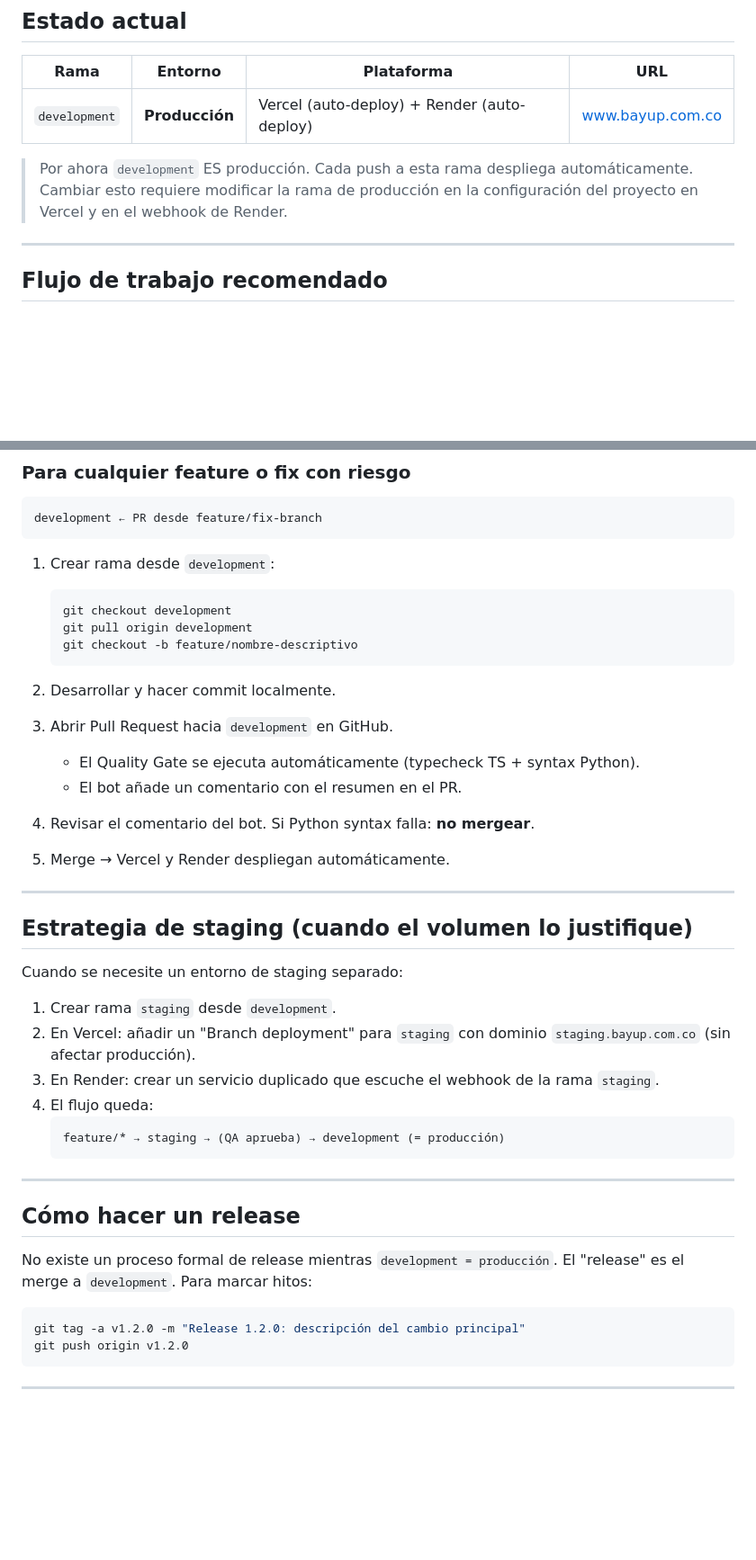
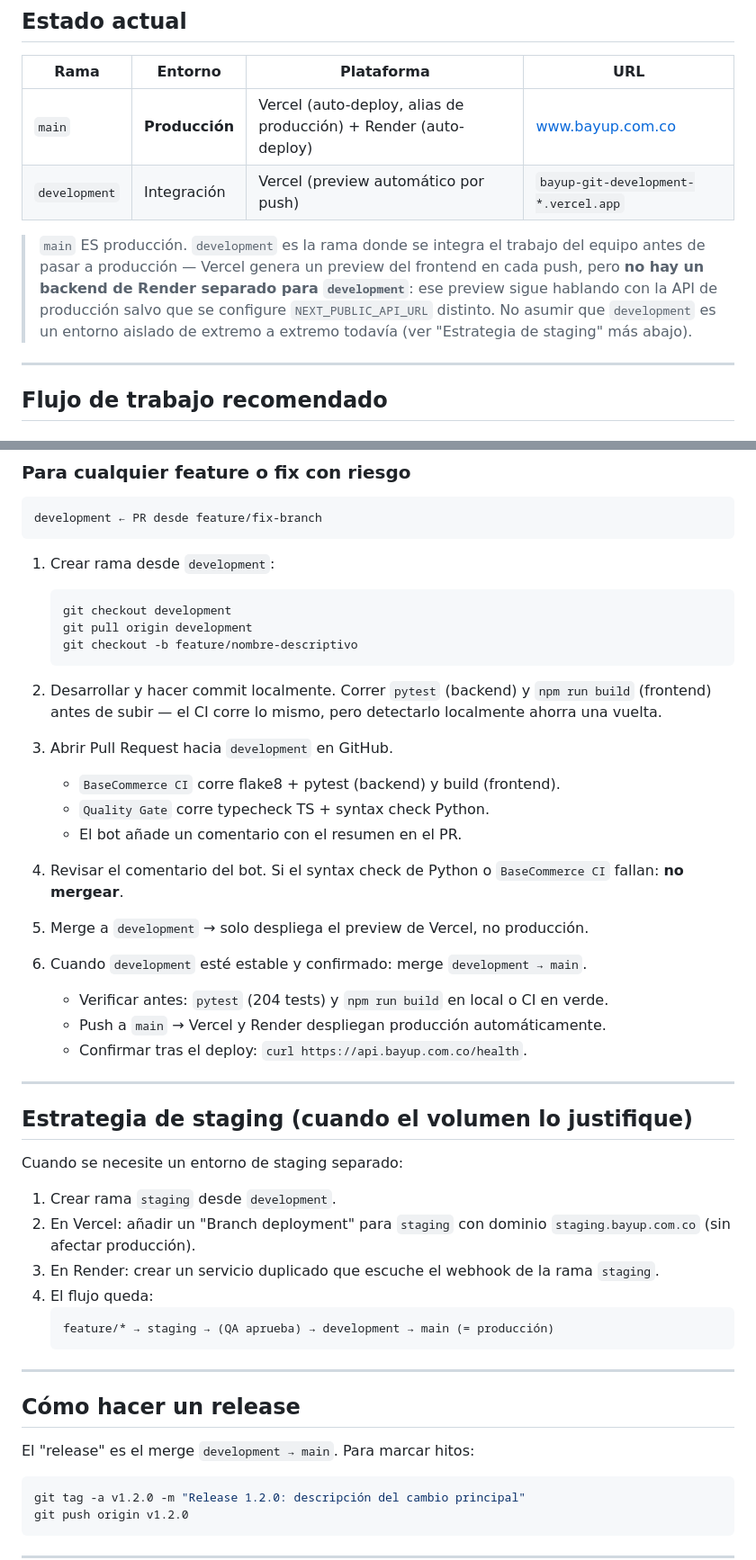
Before and after one commit to bayup-col/bayup, a Markdown page: WORKFLOW.md, 2 parts joined by grey strips. Shown at 90% size. Drawn GitHub-style; blank space fills up the shorter version.

Commit message:
Docs: WORKFLOW.md decía que development era producción; es main
El doc quedó desactualizado desde que se activó main como rama de
producción real en Vercel y Render — seguía instruyendo push directo a
"development (= producción)" y rollback contra esa rama. Se corrige el
estado actual, el flujo de release (development → main) y los comandos
de rollback/reglas del equipo para que apunten a main.

Co-Authored-By: Claude Sonnet 5 <noreply@anthropic.com>

````diff
--- a/WORKFLOW.md
+++ b/WORKFLOW.md
@@ -4,11 +4,16 @@
 
 | Rama | Entorno | Plataforma | URL |
 |------|---------|------------|-----|
-| `development` | **Producción** | Vercel (auto-deploy) + Render (auto-deploy) | www.bayup.com.co |
+| `main` | **Producción** | Vercel (auto-deploy, alias de producción) + Render (auto-deploy) | www.bayup.com.co |
+| `development` | Integración | Vercel (preview automático por push) | `bayup-git-development-*.vercel.app` |
 
-> Por ahora `development` ES producción. Cada push a esta rama despliega
-> automáticamente. Cambiar esto requiere modificar la rama de producción en
-> la configuración del proyecto en Vercel y en el webhook de Render.
+> `main` ES producción. `development` es la rama donde se integra el trabajo
+> del equipo antes de pasar a producción — Vercel genera un preview del
+> frontend en cada push, pero **no hay un backend de Render separado para
+> `development`**: ese preview sigue hablando con la API de producción salvo
+> que se configure `NEXT_PUBLIC_API_URL` distinto. No asumir que `development`
+> es un entorno aislado de extremo a extremo todavía (ver "Estrategia de
+> staging" más abajo).
 
 ---
 
@@ -31,15 +36,24 @@ development ← PR desde feature/fix-branch
    git checkout -b feature/nombre-descriptivo
    ```
 
-2. Desarrollar y hacer commit localmente.
+2. Desarrollar y hacer commit localmente. Correr `pytest` (backend) y
+   `npm run build` (frontend) antes de subir — el CI corre lo mismo, pero
+   detectarlo localmente ahorra una vuelta.
 
 3. Abrir Pull Request hacia `development` en GitHub.
-   - El Quality Gate se ejecuta automáticamente (typecheck TS + syntax Python).
+   - `BaseCommerce CI` corre flake8 + pytest (backend) y build (frontend).
+   - `Quality Gate` corre typecheck TS + syntax check Python.
    - El bot añade un comentario con el resumen en el PR.
 
-4. Revisar el comentario del bot. Si Python syntax falla: **no mergear**.
+4. Revisar el comentario del bot. Si el syntax check de Python o `BaseCommerce CI`
+   fallan: **no mergear**.
 
-5. Merge → Vercel y Render despliegan automáticamente.
+5. Merge a `development` → solo despliega el preview de Vercel, no producción.
+
+6. Cuando `development` esté estable y confirmado: merge `development → main`.
+   - Verificar antes: `pytest` (204 tests) y `npm run build` en local o CI en verde.
+   - Push a `main` → Vercel y Render despliegan producción automáticamente.
+   - Confirmar tras el deploy: `curl https://api.bayup.com.co/health`.
 
 ---
 
@@ -54,15 +68,14 @@ Cuando se necesite un entorno de staging separado:
    `staging`.
 4. El flujo queda:
    ```
-   feature/* → staging → (QA aprueba) → development (= producción)
+   feature/* → staging → (QA aprueba) → development → main (= producción)
    ```
 
 ---
 
 ## Cómo hacer un release
 
-No existe un proceso formal de release mientras `development = producción`.
-El "release" es el merge a `development`. Para marcar hitos:
+El "release" es el merge `development → main`. Para marcar hitos:
 
 ```bash
 git tag -a v1.2.0 -m "Release 1.2.0: descripción del cambio principal"
````
Also changed, not shown: other parts of WORKFLOW.md (+6 -4 lines).
